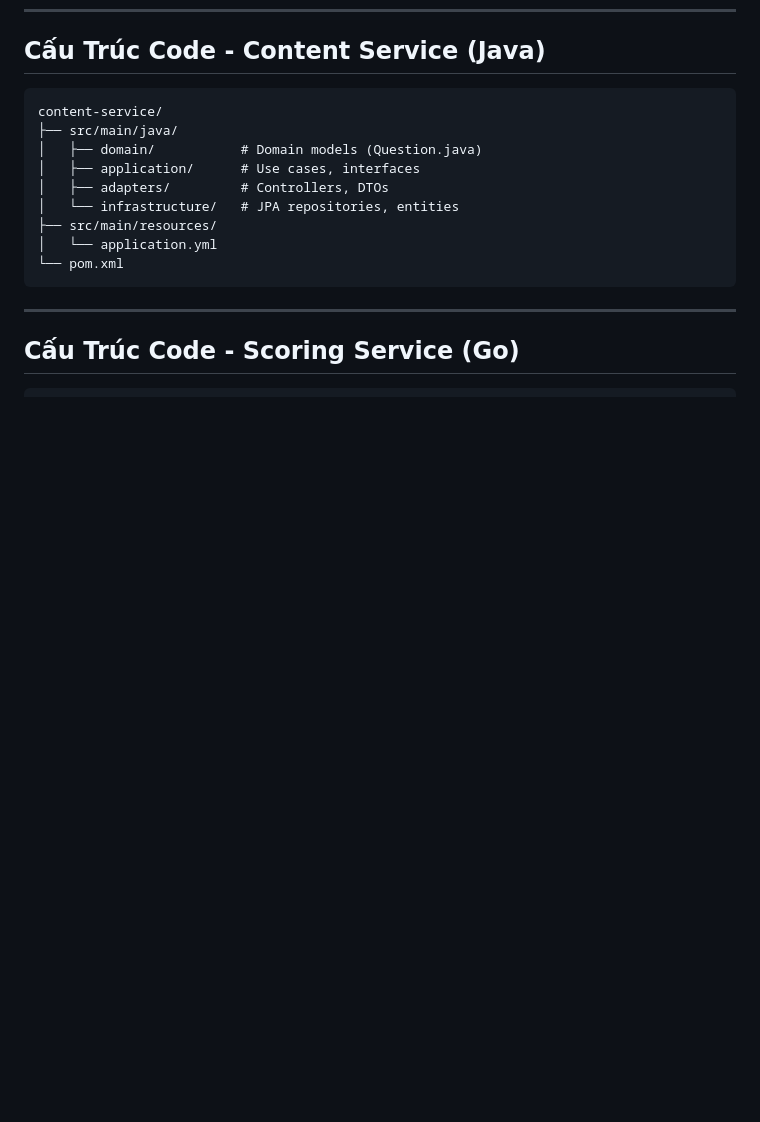
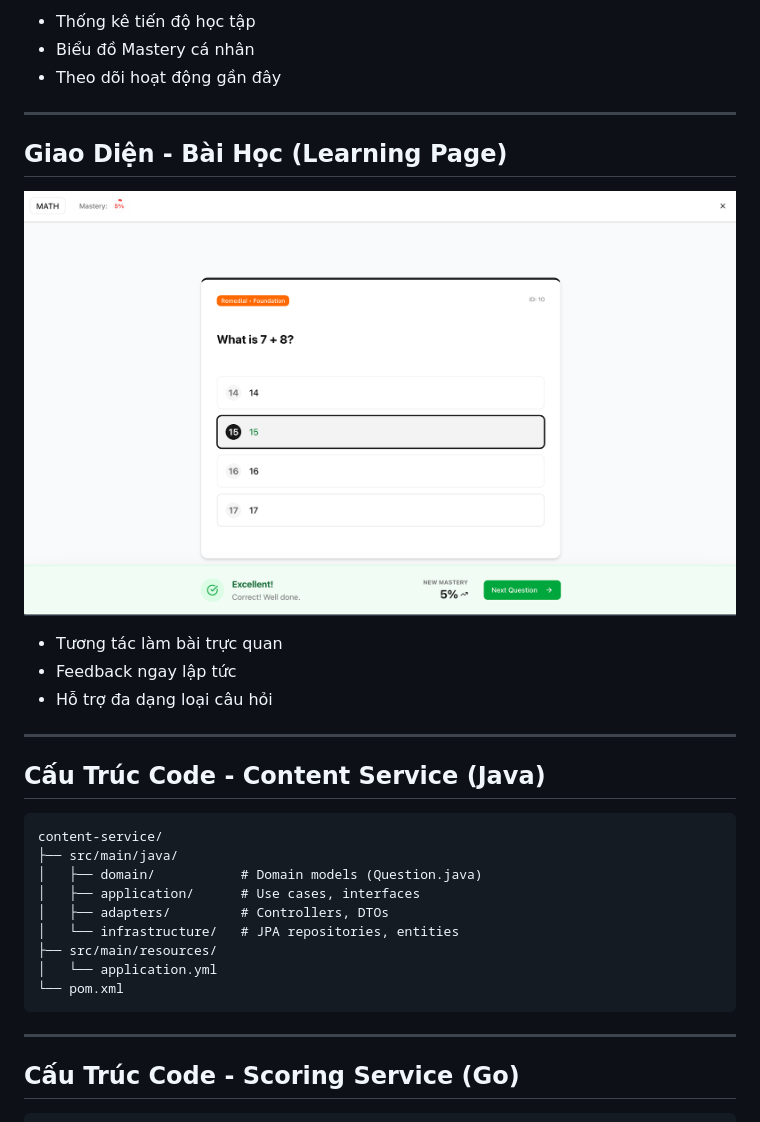
Before and after one commit to nguyentantai21042004/co3017-software-architecture, a Markdown page: presentation/slides.md, the part around one of its changes. Drawn GitHub-style; pictures changed too: presentation/images/learnpage.png (added); blank space fills up the shorter version.

````diff
--- a/presentation/slides.md
+++ b/presentation/slides.md
@@ -393,3 +407,19 @@ footer: "CO3017 - Software Architecture - HK251"
+- Thống kê tiến độ học tập
+- Biểu đồ Mastery cá nhân
+- Theo dõi hoạt động gần đây
+
+---
+
+## Giao Diện - Bài Học (Learning Page)
+
+![bg right:65% fit](images/learnpage.png)
+
+- Tương tác làm bài trực quan
+- Feedback ngay lập tức
+- Hỗ trợ đa dạng loại câu hỏi
+
+---
+
 ## Cấu Trúc Code - Content Service (Java)
 
 ```
````
Also changed, not shown: other parts of presentation/slides.md (+14 -0 lines), presentation/images/dashboard.png (added), presentation/images/homepage.png (added), presentation/images/service_architecture.png, 1 other file.
